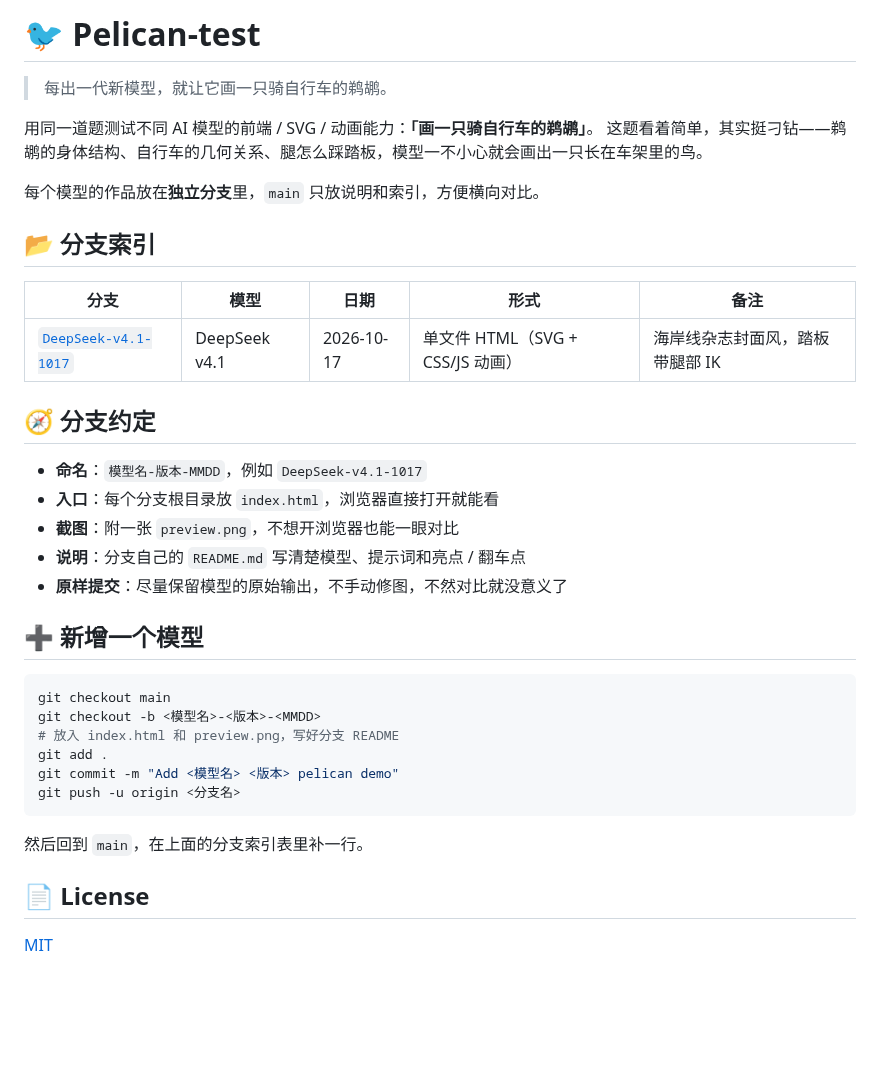
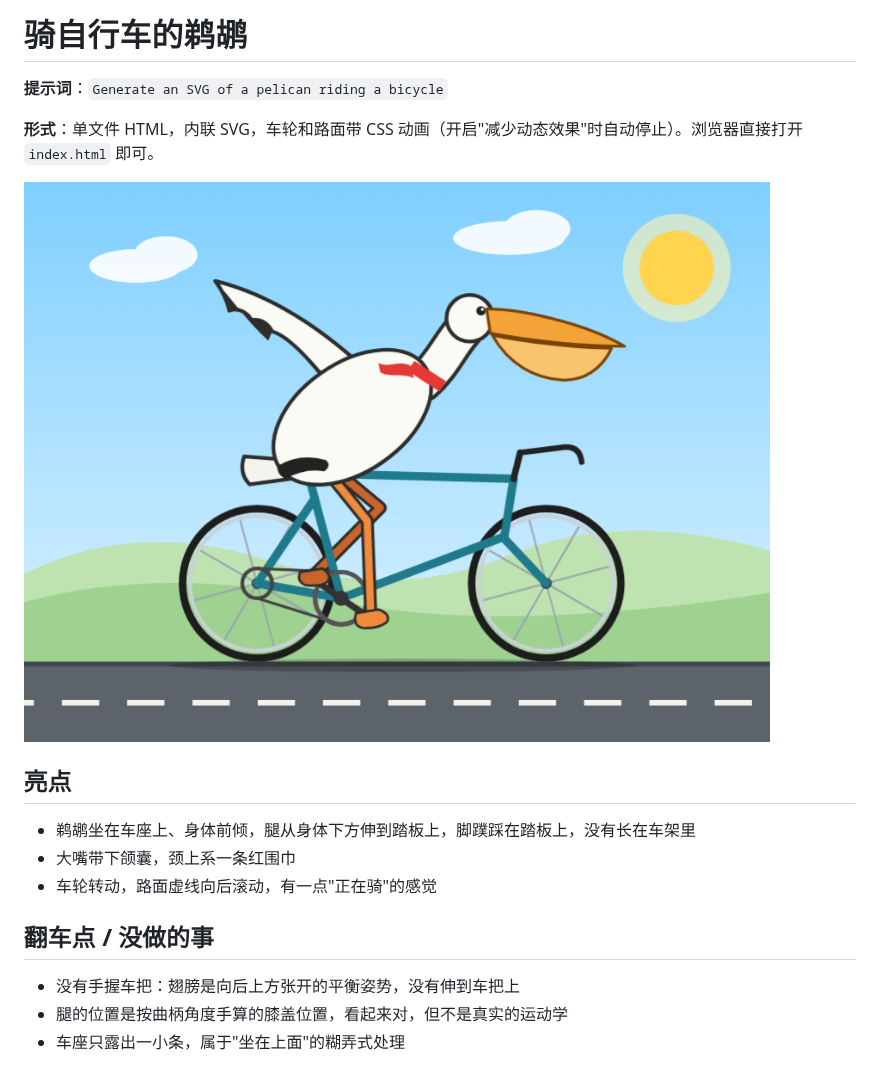
Before and after one commit to systemxthzeonxlu25-spec/Pelican-test, a Markdown page: README.md, the part around the change. Drawn GitHub-style; pictures changed too: preview.png (added); blank space fills up the shorter version.

Commit message:
Add pelican bicycle demo
Claude-Session: https://claude.ai/code/session_01URRVSMY48SDnD2NUgpRm2o

````diff
--- a/README.md
+++ b/README.md
@@ -1,39 +1,19 @@
-# 🐦 Pelican-test
+# 骑自行车的鹈鹕
 
-> 每出一代新模型，就让它画一只骑自行车的鹈鹕。
+**提示词**：`Generate an SVG of a pelican riding a bicycle`
 
-用同一道题测试不同 AI 模型的前端 / SVG / 动画能力：**「画一只骑自行车的鹈鹕」**。
-这题看着简单，其实挺刁钻——鹈鹕的身体结构、自行车的几何关系、腿怎么踩踏板，模型一不小心就会画出一只长在车架里的鸟。
+**形式**：单文件 HTML，内联 SVG，车轮和路面带 CSS 动画（开启"减少动态效果"时自动停止）。浏览器直接打开 `index.html` 即可。
 
-每个模型的作品放在**独立分支**里，`main` 只放说明和索引，方便横向对比。
+![preview](preview.png)
 
-## 📂 分支索引
+## 亮点
 
-| 分支 | 模型 | 日期 | 形式 | 备注 |
-| --- | --- | --- | --- | --- |
-| [`DeepSeek-v4.1-1017`](../../tree/DeepSeek-v4.1-1017) | DeepSeek v4.1 | 2026-10-17 | 单文件 HTML（SVG + CSS/JS 动画） | 海岸线杂志封面风，踏板带腿部 IK |
+- 鹈鹕坐在车座上、身体前倾，腿从身体下方伸到踏板上，脚蹼踩在踏板上，没有长在车架里
+- 大嘴带下颌囊，颈上系一条红围巾
+- 车轮转动，路面虚线向后滚动，有一点"正在骑"的感觉
 
-## 🧭 分支约定
+## 翻车点 / 没做的事
 
-- **命名**：`模型名-版本-MMDD`，例如 `DeepSeek-v4.1-1017`
-- **入口**：每个分支根目录放 `index.html`，浏览器直接打开就能看
-- **截图**：附一张 `preview.png`，不想开浏览器也能一眼对比
-- **说明**：分支自己的 `README.md` 写清楚模型、提示词和亮点 / 翻车点
-- **原样提交**：尽量保留模型的原始输出，不手动修图，不然对比就没意义了
-
-## ➕ 新增一个模型
-
-```bash
-git checkout main
-git checkout -b <模型名>-<版本>-<MMDD>
-# 放入 index.html 和 preview.png，写好分支 README
-git add .
-git commit -m "Add <模型名> <版本> pelican demo"
-git push -u origin <分支名>
-```
-
-然后回到 `main`，在上面的分支索引表里补一行。
-
-## 📄 License
-
-[MIT](LICENSE)
+- 没有手握车把：翅膀是向后上方张开的平衡姿势，没有伸到车把上
+- 腿的位置是按曲柄角度手算的膝盖位置，看起来对，但不是真实的运动学
+- 车座只露出一小条，属于"坐在上面"的糊弄式处理
````
Also changed, not shown: 1 other file.
